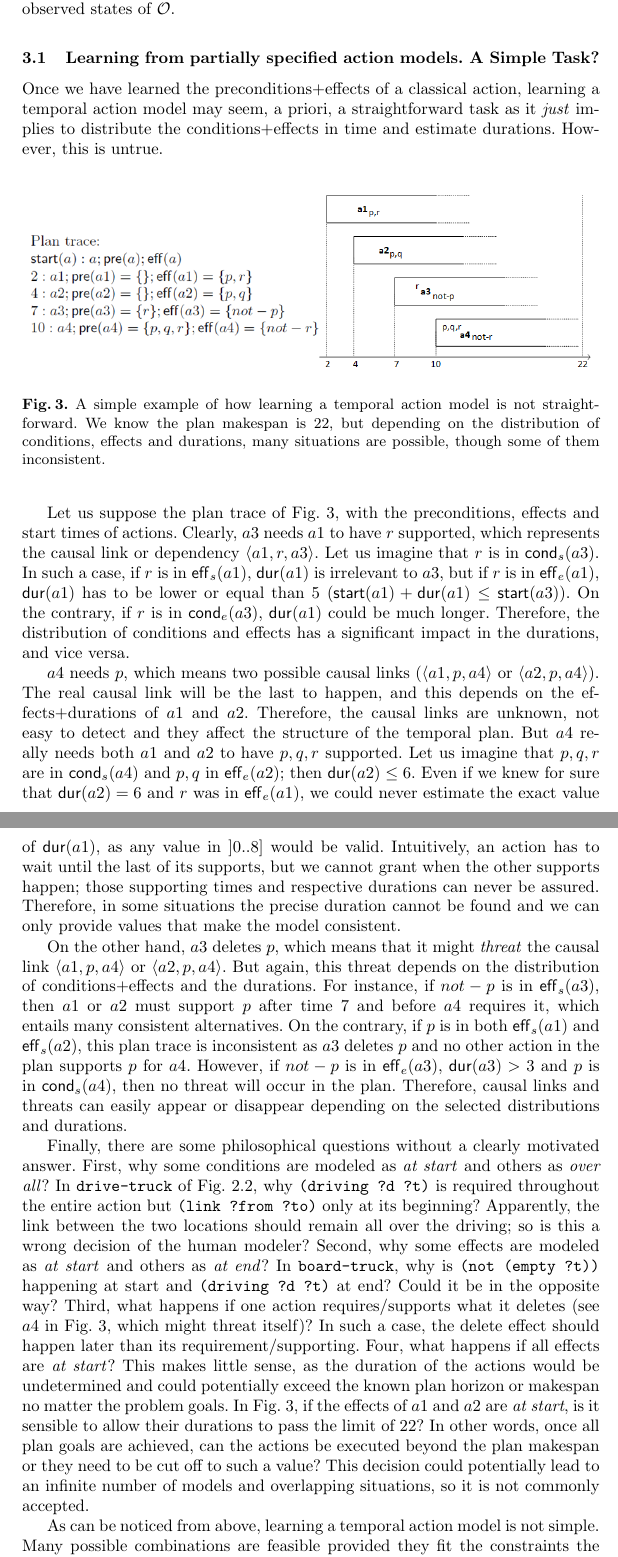
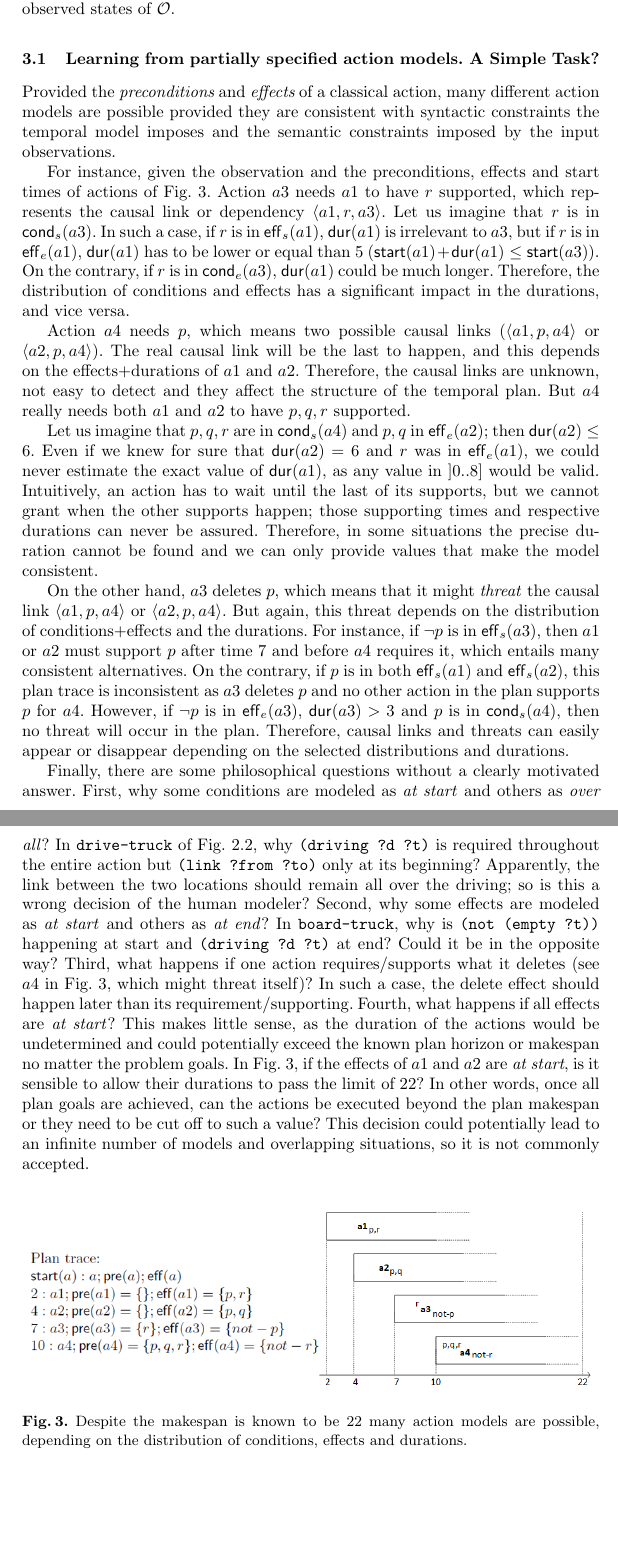
Before and after one commit to sjimenezgithub/tmodeling, a LaTeX thesis (doc/papers/CP2019/cp2019.tex): two parts of pages 7 and 8 of 15, joined at a grey line, cut so that both start at the same text, the shorter picture padded with empty space. Compiled offline with pdfLaTeX.

Commit message:
section 3 updated

```diff
--- a/doc/papers/CP2019/cp2019.tex
+++ b/doc/papers/CP2019/cp2019.tex
@@ -221,7 +221,20 @@ A {\em solution} to a learning task $\Lambda=\tup{\mathcal{M},{\mathcal O}}$ is
 
 \subsection{Learning from partially specified action models. A Simple Task?}
 
-Once we have learned the preconditions+effects of a classical action, learning a temporal action model may seem, a priori, a straightforward task as it \emph{just} implies to distribute the conditions+effects in time and estimate durations. However, this is untrue.
+Provided the {\em preconditions} and {\em effects} of a classical action, many different action models are possible provided they are consistent with syntactic constraints the temporal model imposes and the semantic constraints imposed by the input observations.
+
+For instance, given the observation and the preconditions, effects and start times of actions of Fig.~\ref{fig:exampleplantrace}. Action $a3$ needs $a1$ to have $r$ supported, which represents the causal link or dependency $\tup{a1,r,a3}$. Let us imagine that $r$ is in $\cond_s(a3)$. In such a case, if $r$ is in $\eff_s(a1)$, $\dur(a1)$ is irrelevant to $a3$, but if $r$ is in $\eff_e(a1)$, $\dur(a1)$ has to be lower or equal than 5 ($\start(a1)+\dur(a1) \leq \start(a3)$). On the contrary, if $r$ is in $\cond_e(a3)$, $\dur(a1)$ could be much longer. Therefore, the distribution of conditions and effects has a significant impact in the durations, and vice versa.
+
+Action $a4$ needs $p$, which means two possible causal links ($\tup{a1,p,a4}$ or $\tup{a2,p,a4}$). The real causal link will be the last to happen, and this depends on the effects+durations of $a1$ and $a2$. Therefore, the causal links are unknown, not easy to detect and they affect the structure of the temporal plan. But $a4$ really needs both $a1$ and $a2$ to have $p,q,r$ supported.
+
+Let us imagine that $p,q,r$ are in $\cond_s(a4)$ and $p,q$ in $\eff_e(a2)$; then $\dur(a2) \leq 6$. Even if we knew for sure that $\dur(a2)=6$ and $r$ was in $\eff_e(a1)$, we could never estimate the exact value of $\dur(a1)$, as any value in $]0..8]$ would be valid. Intuitively, an action has to wait until the last of its supports, but we cannot grant when the other supports happen; those supporting times and respective durations can never be assured. Therefore, in some situations the precise duration cannot be found and we can only provide values that make the model consistent.
+
+On the other hand, $a3$ deletes $p$, which means that it might \emph{threat} the causal link $\tup{a1,p,a4}$ or $\tup{a2,p,a4}$. But again, this threat depends on the distribution of conditions+effects and the durations. For instance, if $\neg p$ is in $\eff_s(a3)$, then $a1$ or $a2$ must support $p$ after time 7 and before $a4$ requires it, which entails many consistent alternatives. On the contrary, if $p$ is in both $\eff_s(a1)$ and $\eff_s(a2)$, this plan trace is inconsistent as $a3$ deletes $p$ and no other action in the plan supports $p$ for $a4$. However, if $\neg p$ is in $\eff_e(a3)$, $\dur(a3) > 3$ and $p$ is in $\cond_s(a4)$, then no threat will occur in the plan. Therefore, causal links and threats can easily appear or disappear depending on the selected distributions and durations.
+
+Finally, there are some philosophical questions without a clearly motivated answer. First, why some conditions are modeled as \emph{at start} and others as \emph{over all}? In \texttt{drive-truck} of Fig.~\ref{fig:exampleactions2}, why \texttt{(driving ?d ?t)} is required throughout the entire action but \texttt{(link ?from ?to)} only at its beginning? Apparently, the link between the two locations should remain all over the driving; so is this a wrong decision of the human modeler?
+Second, why some effects are modeled as \emph{at start} and others as \emph{at end}? In \texttt{board-truck}, why is \texttt{(not (empty ?t))} happening at start and \texttt{(driving ?d ?t)} at end? Could it be in the opposite way?
+Third, what happens if one action requires/supports what it deletes (see $a4$ in Fig.~\ref{fig:exampleplantrace}, which might threat itself)? In such a case, the delete effect should happen later than its requirement/supporting.
+Fourth, what happens if all effects are \emph{at start}? This makes little sense, as the duration of the actions would be undetermined and could potentially exceed the known plan horizon or makespan no matter the problem goals. In Fig.~\ref{fig:exampleplantrace}, if the effects of $a1$ and $a2$ are \emph{at start}, is it sensible to allow their durations to pass the limit of 22? In other words, once all plan goals are achieved, can the actions be executed beyond the plan makespan or they need to be cut off to such a value? This decision could potentially lead to an infinite number of models and overlapping situations, so it is not commonly accepted.
 
 \begin{figure}
 
@@ -233,23 +246,9 @@ Once we have learned the preconditions+effects of a classical action, learning a
 %$10: a4; \pre(a4)=\{p,q,r\}; \eff(a4)=\{not-r\}$ \\
 
 \center \includegraphics[width=12cm]{ejemploacciones2.png}
-\caption{A simple example of how learning a temporal action model is not straightforward. We know the plan makespan is 22, but depending on the distribution of conditions, effects and durations, many situations are possible, though some of them inconsistent.}
+\caption{Despite the makespan is known to be 22 many action models are possible, depending on the distribution of conditions, effects and durations.}
 \label{fig:exampleplantrace}
 \end{figure}
-
-
-Let us suppose the plan trace of Fig.~\ref{fig:exampleplantrace}, with the preconditions, effects and start times of actions. Clearly, $a3$ needs $a1$ to have $r$ supported, which represents the causal link or dependency $\tup{a1,r,a3}$. Let us imagine that $r$ is in $\cond_s(a3)$. In such a case, if $r$ is in $\eff_s(a1)$, $\dur(a1)$ is irrelevant to $a3$, but if $r$ is in $\eff_e(a1)$, $\dur(a1)$ has to be lower or equal than 5 ($\start(a1)+\dur(a1) \leq \start(a3)$). On the contrary, if $r$ is in $\cond_e(a3)$, $\dur(a1)$ could be much longer. Therefore, the distribution of conditions and effects has a significant impact in the durations, and vice versa.
-
-$a4$ needs $p$, which means two possible causal links ($\tup{a1,p,a4}$ or $\tup{a2,p,a4}$). The real causal link will be the last to happen, and this depends on the effects+durations of $a1$ and $a2$. Therefore, the causal links are unknown, not easy to detect and they affect the structure of the temporal plan. But $a4$ really needs both $a1$ and $a2$ to have $p,q,r$ supported. Let us imagine that $p,q,r$ are in $\cond_s(a4)$ and $p,q$ in $\eff_e(a2)$; then $\dur(a2) \leq 6$. Even if we knew for sure that $\dur(a2)=6$ and $r$ was in $\eff_e(a1)$, we could never estimate the exact value of $\dur(a1)$, as any value in $]0..8]$ would be valid. Intuitively, an action has to wait until the last of its supports, but we cannot grant when the other supports happen; those supporting times and respective durations can never be assured. Therefore, in some situations the precise duration cannot be found and we can only provide values that make the model consistent.
-
-On the other hand, $a3$ deletes $p$, which means that it might \emph{threat} the causal link $\tup{a1,p,a4}$ or $\tup{a2,p,a4}$. But again, this threat depends on the distribution of conditions+effects and the durations. For instance, if $not-p$ is in $\eff_s(a3)$, then $a1$ or $a2$ must support $p$ after time 7 and before $a4$ requires it, which entails many consistent alternatives. On the contrary, if $p$ is in both $\eff_s(a1)$ and $\eff_s(a2)$, this plan trace is inconsistent as $a3$ deletes $p$ and no other action in the plan supports $p$ for $a4$. However, if $not-p$ is in $\eff_e(a3)$, $\dur(a3) > 3$ and $p$ is in $\cond_s(a4)$, then no threat will occur in the plan. Therefore, causal links and threats can easily appear or disappear depending on the selected distributions and durations.
-
-Finally, there are some philosophical questions without a clearly motivated answer. First, why some conditions are modeled as \emph{at start} and others as \emph{over all}? In \texttt{drive-truck} of Fig.~\ref{fig:exampleactions2}, why \texttt{(driving ?d ?t)} is required throughout the entire action but \texttt{(link ?from ?to)} only at its beginning? Apparently, the link between the two locations should remain all over the driving; so is this a wrong decision of the human modeler?
-Second, why some effects are modeled as \emph{at start} and others as \emph{at end}? In \texttt{board-truck}, why is \texttt{(not (empty ?t))} happening at start and \texttt{(driving ?d ?t)} at end? Could it be in the opposite way?
-Third, what happens if one action requires/supports what it deletes (see $a4$ in Fig.~\ref{fig:exampleplantrace}, which might threat itself)? In such a case, the delete effect should happen later than its requirement/supporting.
-Four, what happens if all effects are \emph{at start}? This makes little sense, as the duration of the actions would be undetermined and could potentially exceed the known plan horizon or makespan no matter the problem goals. In Fig.~\ref{fig:exampleplantrace}, if the effects of $a1$ and $a2$ are \emph{at start}, is it sensible to allow their durations to pass the limit of 22? In other words, once all plan goals are achieved, can the actions be executed beyond the plan makespan or they need to be cut off to such a value? This decision could potentially lead to an infinite number of models and overlapping situations, so it is not commonly accepted.
-
-As can be noticed from above, learning a temporal action model is not simple. Many possible combinations are feasible provided they fit the constraints the model imposes. Consequently, formulating a CSP from a plan trace and finding a consistent solution that explains that formulation seems an appealing and very promising approach to learn temporal models.
 
 
 
```
Also changed, not shown: doc/papers/CP2019/cp2019.pdf, doc/papers/CP2019/cp2019.tex (2 more changed lines).
